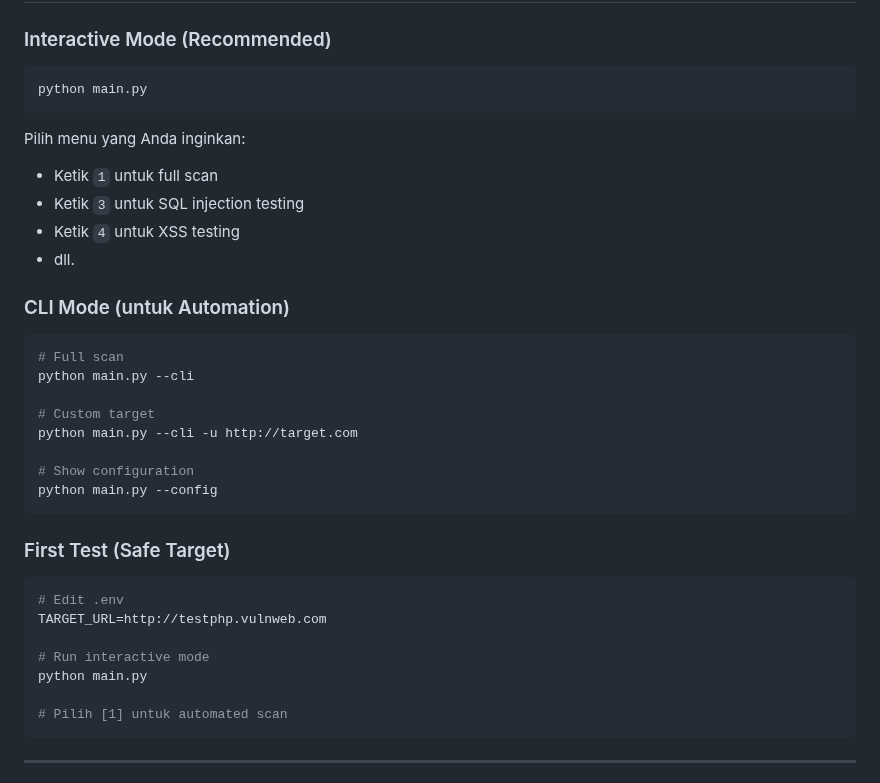
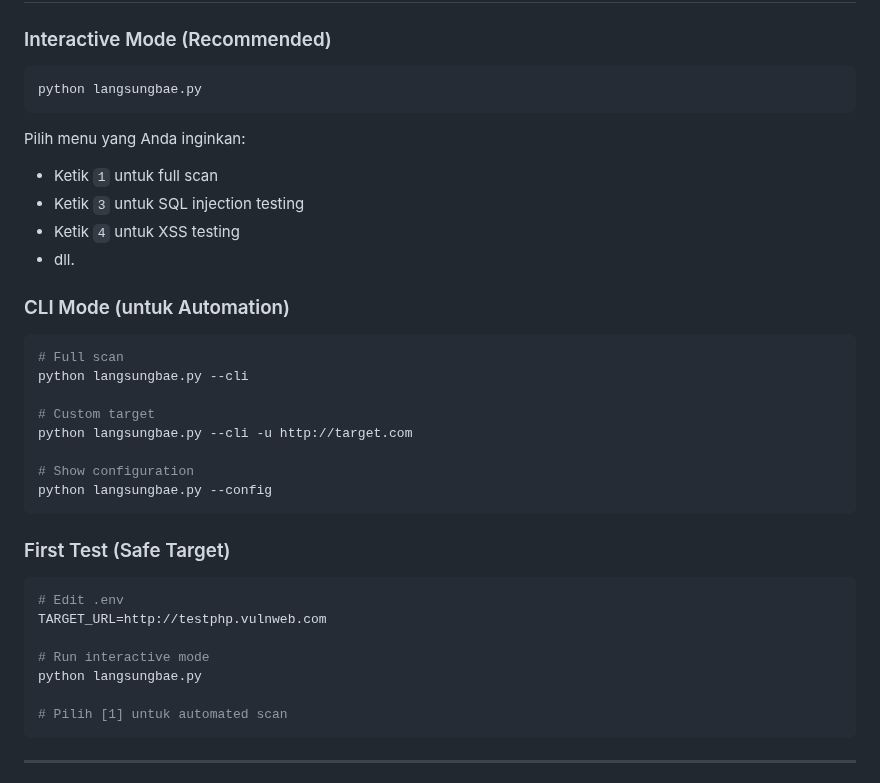
Before and after one commit to kurorei01/ultimate-web-pantest, a Markdown page: README.md, the part around the change. Drawn GitHub-style.

````diff
--- a/README.md
+++ b/README.md
@@ -187,7 +187,7 @@ echo "123456" >> wordlists/passwords.txt
 ### Interactive Mode (Recommended)
 
 ```bash
-python main.py
+python langsungbae.py
 ```
 
 Pilih menu yang Anda inginkan:
@@ -200,13 +200,13 @@ Pilih menu yang Anda inginkan:
 
 ```bash
 # Full scan
-python main.py --cli
+python langsungbae.py --cli
 
 # Custom target
-python main.py --cli -u http://target.com
+python langsungbae.py --cli -u http://target.com
 
 # Show configuration
-python main.py --config
+python langsungbae.py --config
 ```
 
 ### First Test (Safe Target)
@@ -216,7 +216,7 @@ python main.py --config
 TARGET_URL=http://testphp.vulnweb.com
 
 # Run interactive mode
-python main.py
+python langsungbae.py
 
 # Pilih [1] untuk automated scan
 ```
````
